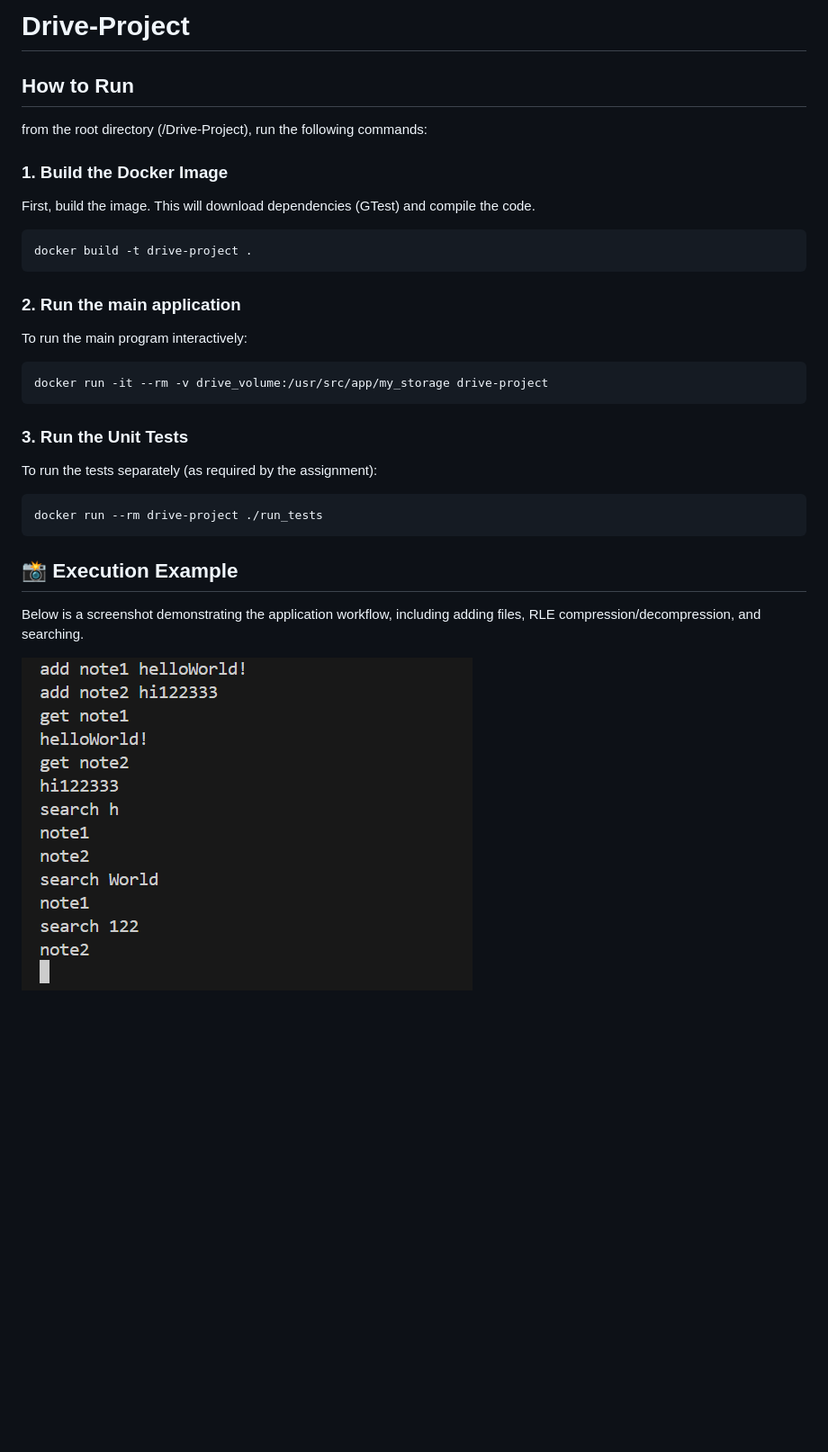
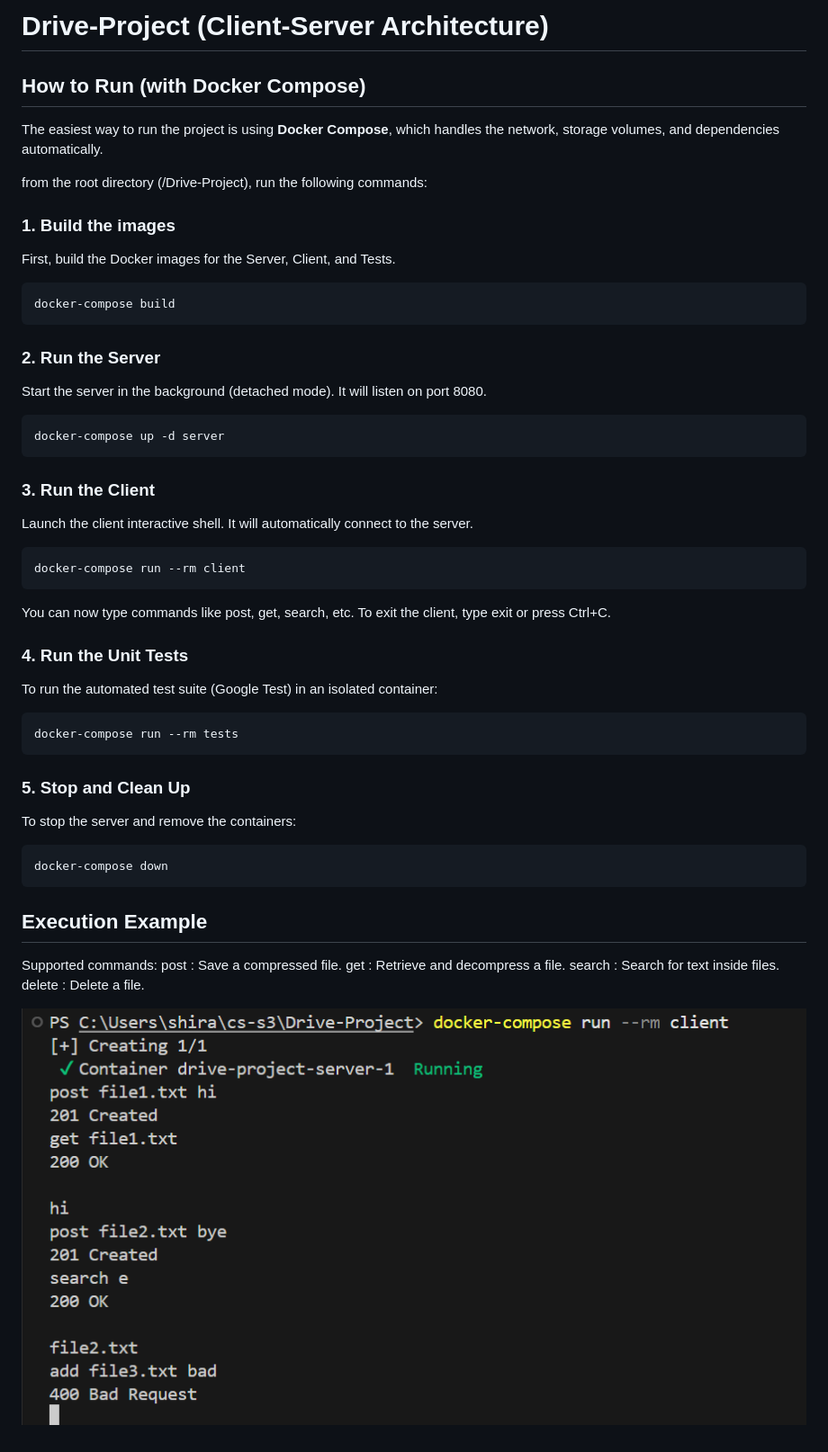
Before and after one commit to shiracs/Drive-Project, a Markdown page: README.md, the part around the change. Shown: that part at 90% size. Rendered like a GitHub page; pictures changed too: execution_demo.png; blank space fills up the shorter version.

````diff
--- a/README.md
+++ b/README.md
@@ -1,28 +1,49 @@
-# Drive-Project
+# Drive-Project (Client-Server Architecture)
 
-## How to Run
+## How to Run (with Docker Compose)
+
+The easiest way to run the project is using **Docker Compose**, which handles the network, storage volumes, and dependencies automatically.
+
 from the root directory (/Drive-Project), run the following commands:
 
-### 1. Build the Docker Image
-First, build the image. This will download dependencies (GTest) and compile the code.
+
+### 1. Build the images
+First, build the Docker images for the Server, Client, and Tests.
 ```bash
-docker build -t drive-project .
+docker-compose build
 ```
 
-### 2. Run the main application
-To run the main program interactively:
+### 2. Run the Server
+Start the server in the background (detached mode). It will listen on port 8080.
 ```bash
-docker run -it --rm -v drive_volume:/usr/src/app/my_storage drive-project
+docker-compose up -d server
 ```
 
-### 3. Run the Unit Tests
-To run the tests separately (as required by the assignment):
+### 3. Run the Client
+Launch the client interactive shell. It will automatically connect to the server.
 ```bash
-docker run --rm drive-project ./run_tests
+docker-compose run --rm client
+```
+You can now type commands like post, get, search, etc.
+To exit the client, type exit or press Ctrl+C.
+
+### 4. Run the Unit Tests
+To run the automated test suite (Google Test) in an isolated container:
+```bash
+docker-compose run --rm tests
 ```
 
-## 📸 Execution Example
+### 5. Stop and Clean Up
+To stop the server and remove the containers:
+```bash
+docker-compose down
+```
 
-Below is a screenshot demonstrating the application workflow, including adding files, RLE compression/decompression, and searching.
+## Execution Example
+Supported commands:
+post <filename> <content> : Save a compressed file.
+get <filename> : Retrieve and decompress a file.
+search <text> : Search for text inside files.
+delete <filename> : Delete a file.
 
 ![Execution Demo](execution_demo.png)
````
